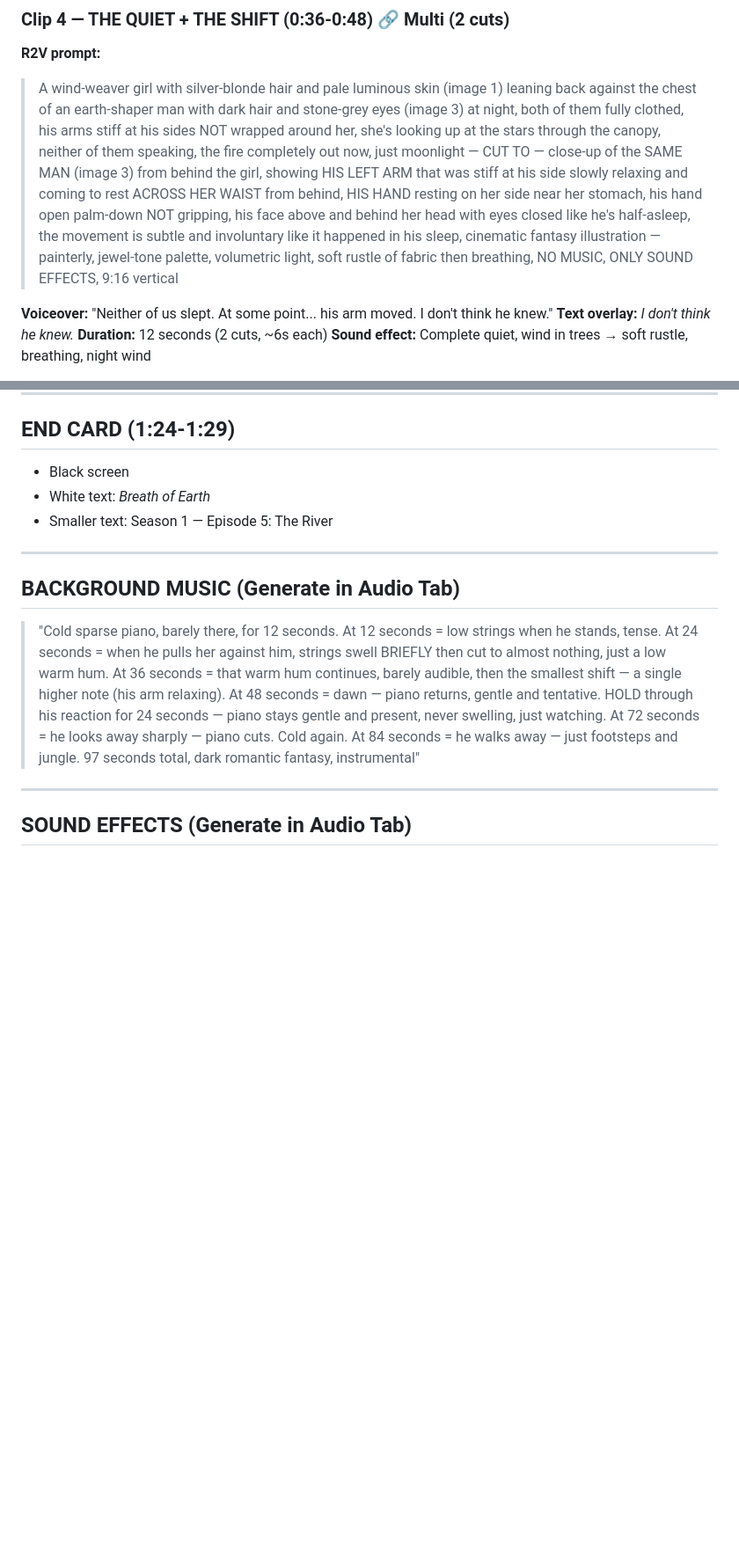
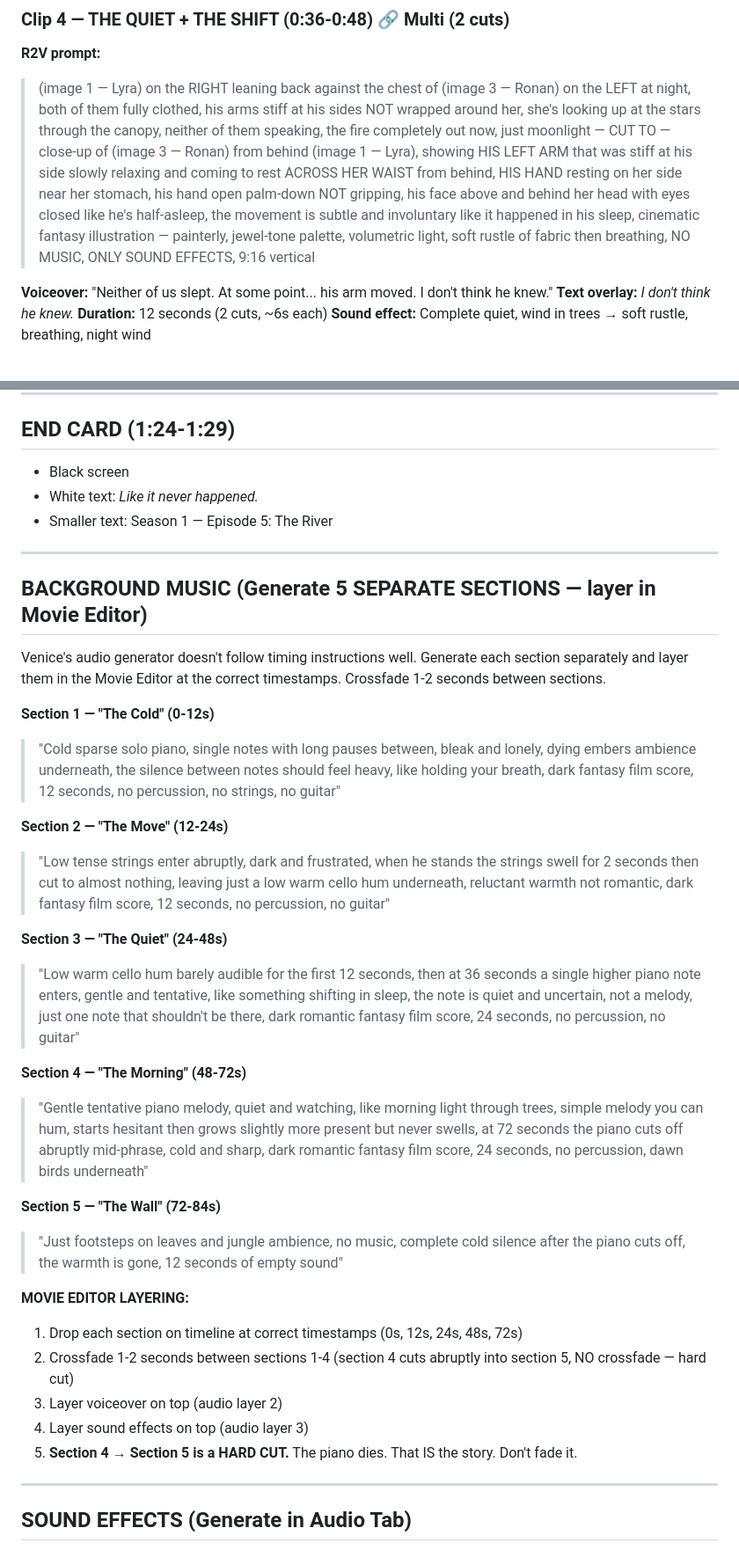
Before and after one commit to Nicole-OnChain/breath-of-earth, a Markdown page: episodes/ep04-the-night.md, 2 parts joined by grey strips. Shown at 88% size. Drawn GitHub-style; blank space fills up the shorter version.

```diff
--- a/episodes/ep04-the-night.md
+++ b/episodes/ep04-the-night.md
@@ -77,7 +87,7 @@ The river crossing and the camp move to Episode 5.
 ### Clip 4 — THE QUIET + THE SHIFT (0:36-0:48) 🔗 Multi (2 cuts)
 
 **R2V prompt:**
-> A wind-weaver girl with silver-blonde hair and pale luminous skin (image 1) leaning back against the chest of an earth-shaper man with dark hair and stone-grey eyes (image 3) at night, both of them fully clothed, his arms stiff at his sides NOT wrapped around her, she's looking up at the stars through the canopy, neither of them speaking, the fire completely out now, just moonlight — CUT TO — close-up of the SAME MAN (image 3) from behind the girl, showing HIS LEFT ARM that was stiff at his side slowly relaxing and coming to rest ACROSS HER WAIST from behind, HIS HAND resting on her side near her stomach, his hand open palm-down NOT gripping, his face above and behind her head with eyes closed like he's half-asleep, the movement is subtle and involuntary like it happened in his sleep, cinematic fantasy illustration — painterly, jewel-tone palette, volumetric light, soft rustle of fabric then breathing, NO MUSIC, ONLY SOUND EFFECTS, 9:16 vertical
+> (image 1 — Lyra) on the RIGHT leaning back against the chest of (image 3 — Ronan) on the LEFT at night, both of them fully clothed, his arms stiff at his sides NOT wrapped around her, she's looking up at the stars through the canopy, neither of them speaking, the fire completely out now, just moonlight — CUT TO — close-up of (image 3 — Ronan) from behind (image 1 — Lyra), showing HIS LEFT ARM that was stiff at his side slowly relaxing and coming to rest ACROSS HER WAIST from behind, HIS HAND resting on her side near her stomach, his hand open palm-down NOT gripping, his face above and behind her head with eyes closed like he's half-asleep, the movement is subtle and involuntary like it happened in his sleep, cinematic fantasy illustration — painterly, jewel-tone palette, volumetric light, soft rustle of fabric then breathing, NO MUSIC, ONLY SOUND EFFECTS, 9:16 vertical
 
 **Voiceover:** "Neither of us slept. At some point... his arm moved. I don't think he knew."
 **Text overlay:** *I don't think he knew.*
@@ -118,14 +128,36 @@ The river crossing and the camp move to Episode 5.
 
 ## END CARD (1:24-1:29)
 - Black screen
-- White text: *Breath of Earth*
+- White text: *Like it never happened.*
 - Smaller text: Season 1 — Episode 5: The River
 
 ---
 
-## BACKGROUND MUSIC (Generate in Audio Tab)
+## BACKGROUND MUSIC (Generate 5 SEPARATE SECTIONS — layer in Movie Editor)
 
-> "Cold sparse piano, barely there, for 12 seconds. At 12 seconds = low strings when he stands, tense. At 24 seconds = when he pulls her against him, strings swell BRIEFLY then cut to almost nothing, just a low warm hum. At 36 seconds = that warm hum continues, barely audible, then the smallest shift — a single higher note (his arm relaxing). At 48 seconds = dawn — piano returns, gentle and tentative. HOLD through his reaction for 24 seconds — piano stays gentle and present, never swelling, just watching. At 72 seconds = he looks away sharply — piano cuts. Cold again. At 84 seconds = he walks away — just footsteps and jungle. 97 seconds total, dark romantic fantasy, instrumental"
+Venice's audio generator doesn't follow timing instructions well. Generate each section separately and layer them in the Movie Editor at the correct timestamps. Crossfade 1-2 seconds between sections.
+
+**Section 1 — "The Cold" (0-12s)**
+> "Cold sparse solo piano, single notes with long pauses between, bleak and lonely, dying embers ambience underneath, the silence between notes should feel heavy, like holding your breath, dark fantasy film score, 12 seconds, no percussion, no strings, no guitar"
+
+**Section 2 — "The Move" (12-24s)**
+> "Low tense strings enter abruptly, dark and frustrated, when he stands the strings swell for 2 seconds then cut to almost nothing, leaving just a low warm cello hum underneath, reluctant warmth not romantic, dark fantasy film score, 12 seconds, no percussion, no guitar"
+
+**Section 3 — "The Quiet" (24-48s)**
+> "Low warm cello hum barely audible for the first 12 seconds, then at 36 seconds a single higher piano note enters, gentle and tentative, like something shifting in sleep, the note is quiet and uncertain, not a melody, just one note that shouldn't be there, dark romantic fantasy film score, 24 seconds, no percussion, no guitar"
+
+**Section 4 — "The Morning" (48-72s)**
+> "Gentle tentative piano melody, quiet and watching, like morning light through trees, simple melody you can hum, starts hesitant then grows slightly more present but never swells, at 72 seconds the piano cuts off abruptly mid-phrase, cold and sharp, dark romantic fantasy film score, 24 seconds, no percussion, dawn birds underneath"
+
+**Section 5 — "The Wall" (72-84s)**
+> "Just footsteps on leaves and jungle ambience, no music, complete cold silence after the piano cuts off, the warmth is gone, 12 seconds of empty sound"
+
+**MOVIE EDITOR LAYERING:**
+1. Drop each section on timeline at correct timestamps (0s, 12s, 24s, 48s, 72s)
+2. Crossfade 1-2 seconds between sections 1-4 (section 4 cuts abruptly into section 5, NO crossfade — hard cut)
+3. Layer voiceover on top (audio layer 2)
+4. Layer sound effects on top (audio layer 3)
+5. **Section 4 → Section 5 is a HARD CUT.** The piano dies. That IS the story. Don't fade it.
 
 ---
 
```
Also changed, not shown: other parts of episodes/ep04-the-night.md (+53 -18 lines).
